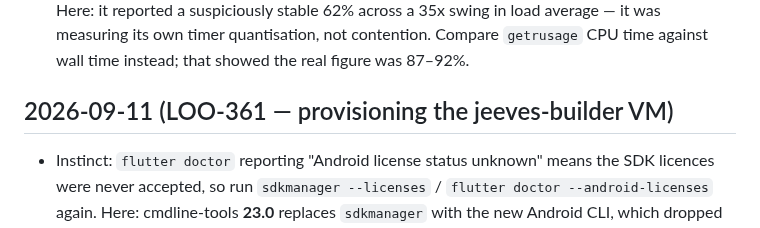
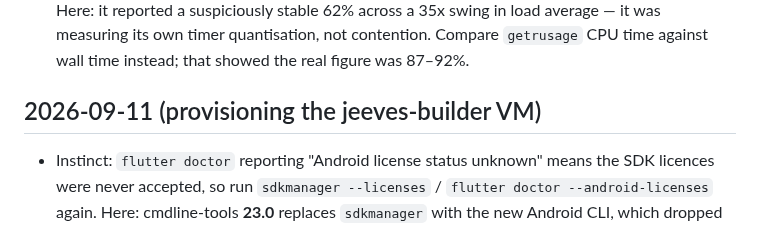
Before and after one commit to TMaYaD/Jeeves, a Markdown page: NOTES.md, the part around the change. Drawn GitHub-style.

Commit message:
docs(notes): drop internal task id from the builder VM heading
Co-Authored-By: Claude Sonnet 5.5 <noreply@anthropic.com>

```diff
--- a/NOTES.md
+++ b/NOTES.md
@@ -112,7 +112,7 @@ Format: `- <date>: Instinct: X. Here: Y — <why>.`
 - Instinct: the guest is being starved specifically, so renice VirtualBox above the fleet. Here: `nice -20` measured no better than `nice 0` (11.7% vs 13.2%) — with ~160 runnable threads on 4 cores every thread lands on its fair 1/N share and the timeshare band cannot buy its way out. The only real lever is fewer concurrent runs, which is a host-operations decision, not a repo change.
 - Instinct: measure starvation with a sleep-overshoot loop (wake every 50ms, sum the excess). Here: it reported a suspiciously stable 62% across a 35x swing in load average — it was measuring its own timer quantisation, not contention. Compare `getrusage` CPU time against wall time instead; that showed the real figure was 87–92%.
 
-## 2026-09-11 (LOO-361 — provisioning the jeeves-builder VM)
+## 2026-09-11 (provisioning the jeeves-builder VM)
 - Instinct: `flutter doctor` reporting "Android license status unknown" means the SDK licences were never accepted, so run `sdkmanager --licenses` / `flutter doctor --android-licenses` again. Here: cmdline-tools **23.0** replaces `sdkmanager` with the new Android CLI, which dropped `--licenses` and answers "Warning: The --licenses option is no longer needed" — Flutter shells out to it, cannot parse that, and reports "unknown" against an SDK whose licences are already on disk. Re-running never converges; install cmdline-tools 19.0 at `cmdline-tools/latest` (where Flutter looks) to get a real `sdkmanager` back.
 - Instinct: a large download that stalls on `jeeves-builder` is the flaky-NIC fault this VM is known for. Here: `cloud-images.ubuntu.com` throttles to near-zero from this host — 233 KB in 14 minutes — while `dl.google.com` concurrently pulled 158 MB to completion over the same adapter. Test a second host before concluding the adapter is at fault, or you will chase a fixed bug.
 - Instinct: exports belong at the end of `~/.bashrc`. Here: Ubuntu's default `.bashrc` returns early for non-interactive shells, and every remote build step arrives as `ssh host '<cmd>'` — anything appended below that guard leaves `java`/`adb` missing exactly where the build needs them. Source the env file above the guard.
```
